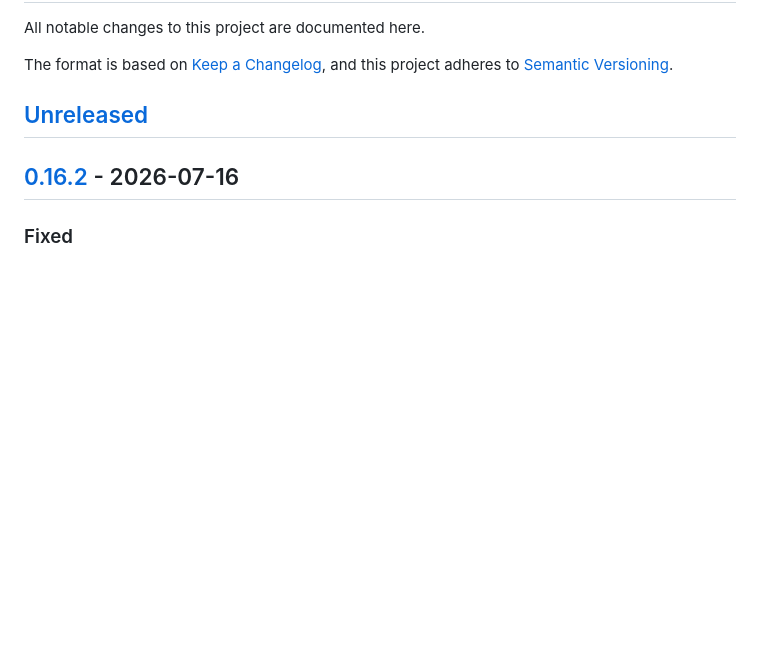
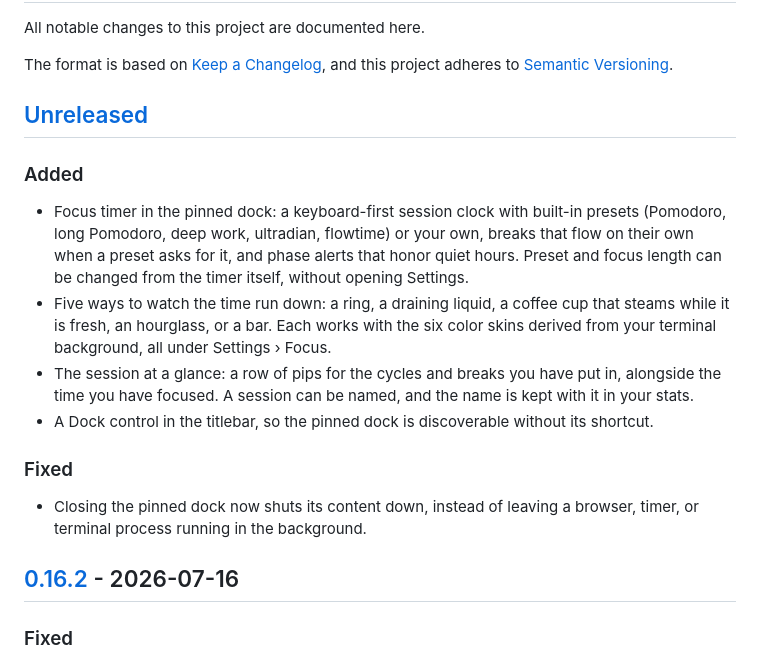
Before and after one commit to zeroblack/shirei, a Markdown page: CHANGELOG.md, the part around the change. GitHub-like rendering; blank space fills up the shorter version.

Commit message:
docs(changelog): record the focus timer under Unreleased

```diff
--- a/CHANGELOG.md
+++ b/CHANGELOG.md
@@ -6,6 +6,25 @@ The format is based on [Keep a Changelog](https://keepachangelog.com/en/1.1.0/),
 and this project adheres to [Semantic Versioning](https://semver.org/spec/v2.0.0.html).
 
 ## [Unreleased]
+
+### Added
+- Focus timer in the pinned dock: a keyboard-first session clock with built-in
+  presets (Pomodoro, long Pomodoro, deep work, ultradian, flowtime) or your own,
+  breaks that flow on their own when a preset asks for it, and phase alerts that
+  honor quiet hours. Preset and focus length can be changed from the timer
+  itself, without opening Settings.
+- Five ways to watch the time run down: a ring, a draining liquid, a coffee cup
+  that steams while it is fresh, an hourglass, or a bar. Each works with the six
+  color skins derived from your terminal background, all under Settings › Focus.
+- The session at a glance: a row of pips for the cycles and breaks you have put
+  in, alongside the time you have focused. A session can be named, and the name
+  is kept with it in your stats.
+- A Dock control in the titlebar, so the pinned dock is discoverable without its
+  shortcut.
+
+### Fixed
+- Closing the pinned dock now shuts its content down, instead of leaving a
+  browser, timer, or terminal process running in the background.
 
 ## [0.16.2] - 2026-07-16
 
```
